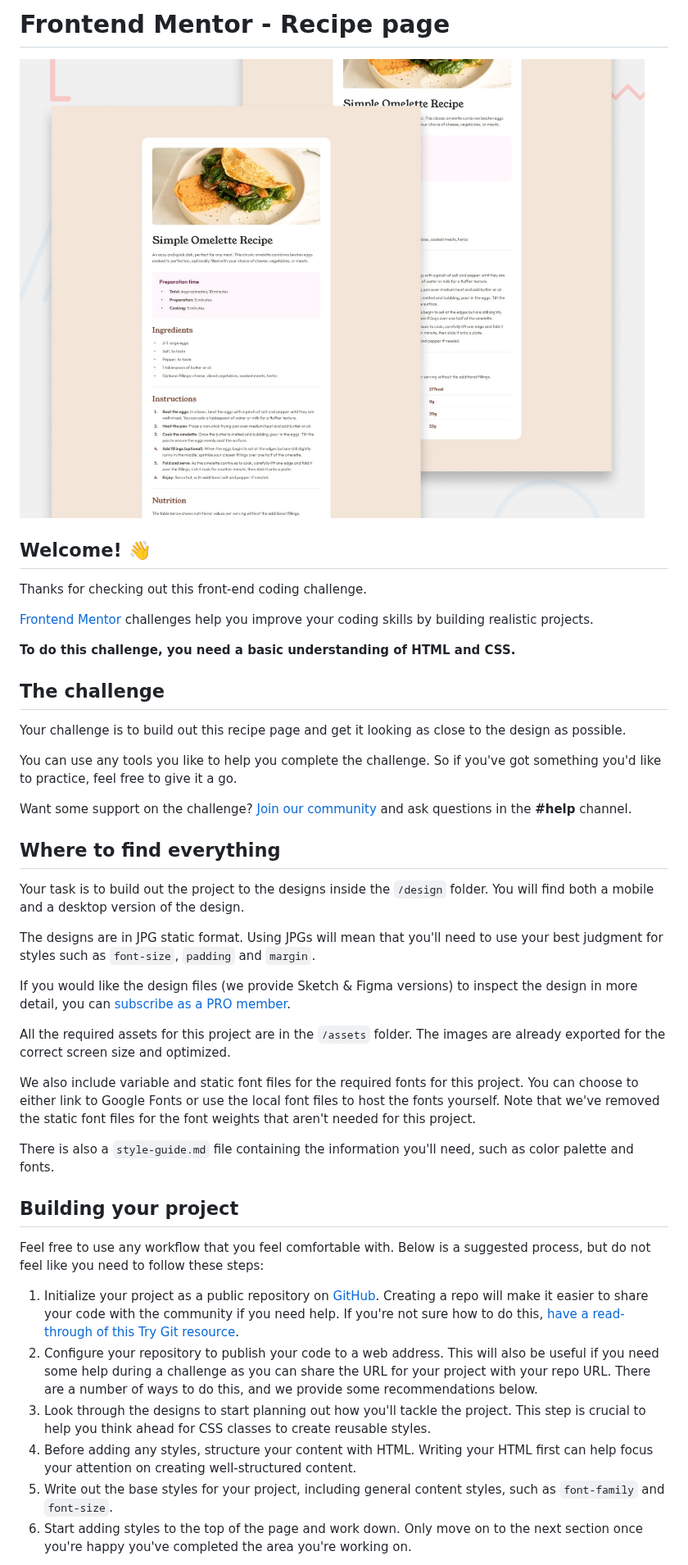
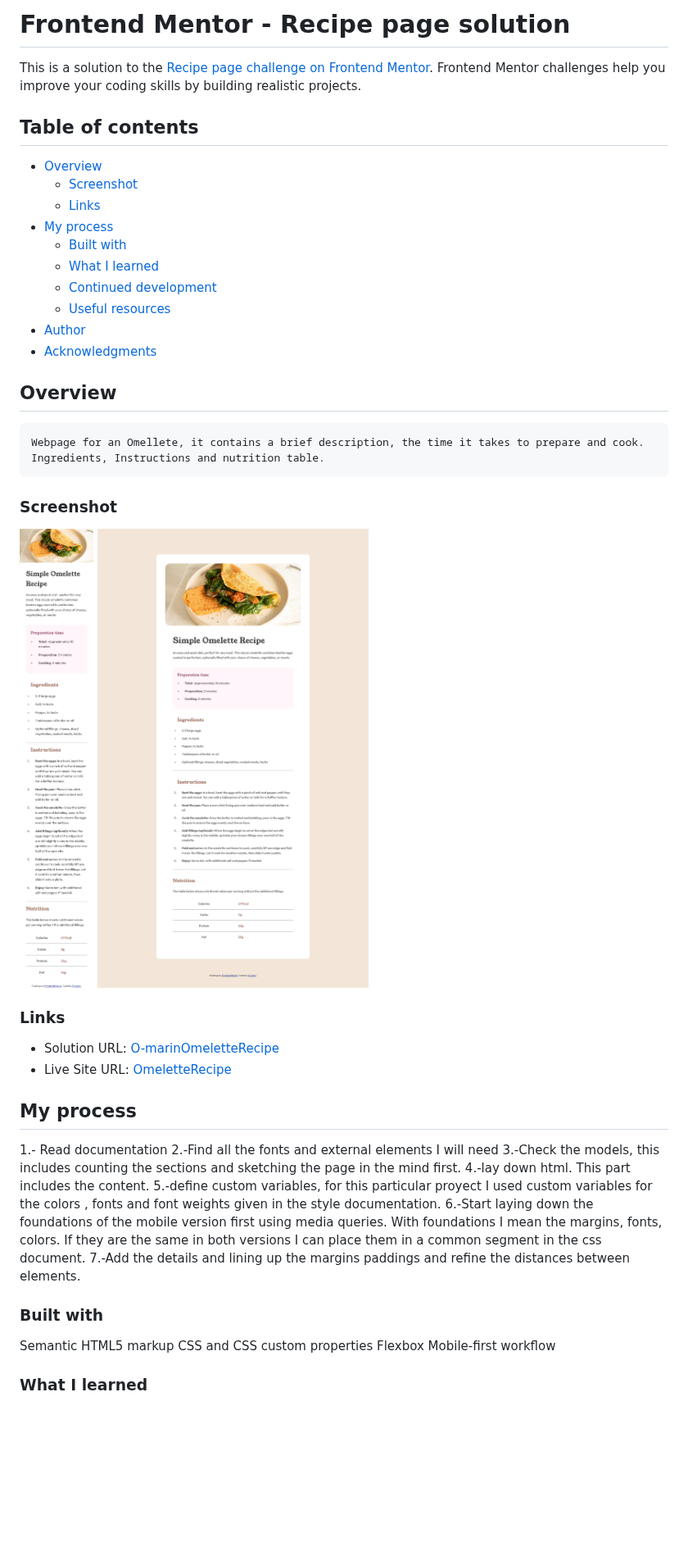
Before and after one commit to O-Marin/omeletteRecipe, a Markdown page: README.md, the part around one of its changes. Shown at 82% size. Drawn GitHub-style; blank space fills up the shorter version.

Commit message:
completed and replaced README

```diff
--- a/README.md
+++ b/README.md
@@ -1,45 +1,55 @@
-# Frontend Mentor - Recipe page
+# Frontend Mentor - Recipe page solution
 
-![Design preview for the Recipe page coding challenge](./design/desktop-preview.jpg)
+This is a solution to the [Recipe page challenge on Frontend Mentor](https://www.frontendmentor.io/challenges/recipe-page-KiTsR8QQKm). Frontend Mentor challenges help you improve your coding skills by building realistic projects.
 
-## Welcome! 👋
+## Table of contents
 
-Thanks for checking out this front-end coding challenge.
+- [Overview](#overview)
+  - [Screenshot](#screenshot)
+  - [Links](#links)
+- [My process](#my-process)
+  - [Built with](#built-with)
+  - [What I learned](#what-i-learned)
+  - [Continued development](#continued-development)
+  - [Useful resources](#useful-resources)
+- [Author](#author)
+- [Acknowledgments](#acknowledgments)
 
-[Frontend Mentor](https://www.frontendmentor.io) challenges help you improve your coding skills by building realistic projects.
 
-**To do this challenge, you need a basic understanding of HTML and CSS.**
 
-## The challenge
+## Overview
+	Webpage for an Omellete, it contains a brief description, the time it takes to prepare and cook. Ingredients, Instructions and nutrition table.
 
-Your challenge is to build out this recipe page and get it looking as close to the design as possible.
+### Screenshot
 
-You can use any tools you like to help you complete the challenge. So if you've got something you'd like to practice, feel free to give it a go.
+![375 pixels](./375px.png)
+![1440px.png](./1440px.png)
 
-Want some support on the challenge? [Join our community](https://www.frontendmentor.io/community) and ask questions in the **#help** channel.
 
-## Where to find everything
+### Links
 
-Your task is to build out the project to the designs inside the `/design` folder. You will find both a mobile and a desktop version of the design.
+- Solution URL: [O-marinOmeletteRecipe](https://github.com/O-Marin/omeletteRecipe)
+- Live Site URL: [OmeletteRecipe](https://o-marin.github.io/omeletteRecipe/)
 
-The designs are in JPG static format. Using JPGs will mean that you'll need to use your best judgment for styles such as `font-size`, `padding` and `margin`.
+## My process
+1.- Read documentation
+2.-Find all the fonts and external elements I will need
+3.-Check the models, this includes counting the sections and sketching the page in the mind first.
+4.-lay down html. This part includes the content.
+5.-define custom variables, for this particular proyect I used custom variables for the colors , fonts and font weights given in the style documentation.
+ 6.-Start laying down the foundations of the mobile version first using media queries. With foundations I mean the margins, fonts, colors. If they are the same in both versions I can place them in a common segment in the css document.
+7.-Add the details and lining up the margins paddings and refine the distances between elements.
 
-If you would like the design files (we provide Sketch & Figma versions) to inspect the design in more detail, you can [subscribe as a PRO member](https://www.frontendmentor.io/pro).
 
-All the required assets for this project are in the `/assets` folder. The images are already exported for the correct screen size and optimized.
+### Built with
 
-We also include variable and static font files for the required fonts for this project. You can choose to either link to Google Fonts or use the local font files to host the fonts yourself. Note that we've removed the static font files for the font weights that aren't needed for this project.
+ Semantic HTML5 markup
+ CSS and CSS custom properties
+ Flexbox
+ Mobile-first workflow
 
-There is also a `style-guide.md` file containing the information you'll need, such as color palette and fonts.
 
-## Building your project
 
-Feel free to use any workflow that you feel comfortable with. Below is a suggested process, but do not feel like you need to follow these steps:
+### What I learned
 
-1. Initialize your project as a public repository on [GitHub](https://github.com/). Creating a repo will make it easier to share your code with the community if you need help. If you're not sure how to do this, [have a read-through of this Try Git resource](https://try.github.io/).
-2. Configure your repository to publish your code to a web address. This will also be useful if you need some help during a challenge as you can share the URL for your project with your repo URL. There are a number of ways to do this, and we provide some recommendations below.
-3. Look through the designs to start planning out how you'll tackle the project. This step is crucial to help you think ahead for CSS classes to create reusable styles.
-4. Before adding any styles, structure your content with HTML. Writing your HTML first can help focus your attention on creating well-structured content.
-5. Write out the base styles for your project, including general content styles, such as `font-family` and `font-size`.
-6. Start adding styles to the top of the page and work down. Only move on to the next section once you're happy you've completed the area you're working on.
 
```
Also changed, not shown: other parts of README.md (+14 -31 lines), README-template.md (deleted, +0 -91 lines).
